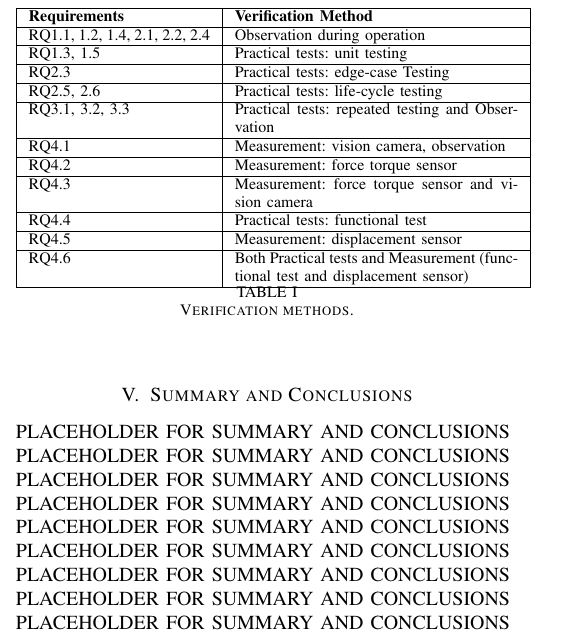
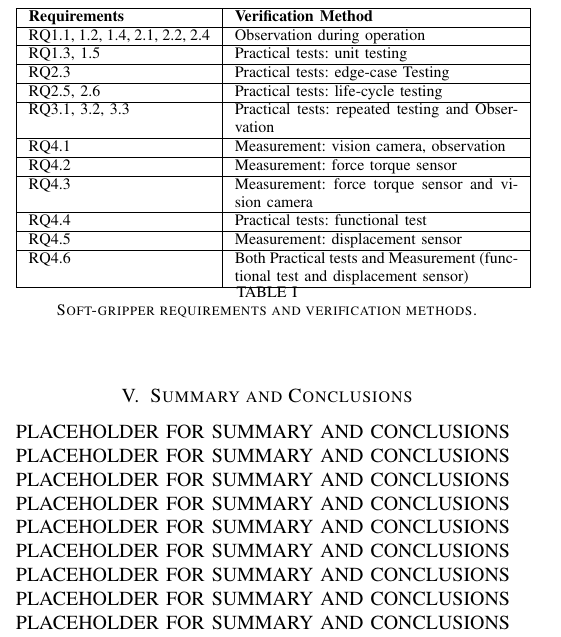
Before and after one commit to TSL-UOB/TAS-Spec-Soft, a LaTeX paper (source/Spec-SoftRobotics-Template.tex): part of one column of page 5 of 6, cut so that both start at the same text. Compiled offline with pdfLaTeX.

Commit message:
Update Spec-SoftRobotics-Template.tex

```diff
--- a/source/Spec-SoftRobotics-Template.tex
+++ b/source/Spec-SoftRobotics-Template.tex
@@ -625,7 +625,7 @@ In this manner, our study not only formulates requirements for a pick-and-place
 		RQ4.6 & Both Practical tests and Measurement (functional test and displacement sensor) \\
 		\hline
 	\end{tabular}
-	\caption{\label{Table:Verifiability}Verification methods.}
+	\caption{\label{Table:Verifiability} Soft-gripper requirements and verification methods.}
 \end{table}
 %RQ4.1 & you can build this by vision camera to check whether it is moving or not, or just inspect. but a motion, camera will tell you exactly, so it'll be mounted one on somewhere, either on robot arm and effects or whatever. I'll be able to tell you, or just just outside it within the robot workspace, mounting it somewhere.. even inspection is Ok.  \\
 %RQ4.2 & More like, you know, tactile sensor, force torque sensor reading. Because this comes back to it not being damaged, the item right, so it has to be appropriate force being applied. So you can build that into your force torque sensor. This sensor is used -, the forced to see whether it's colliding with the item, right. \\
```
